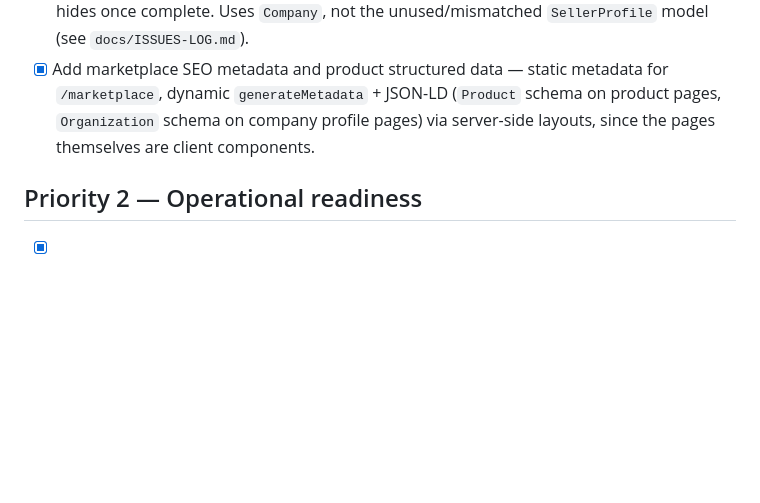
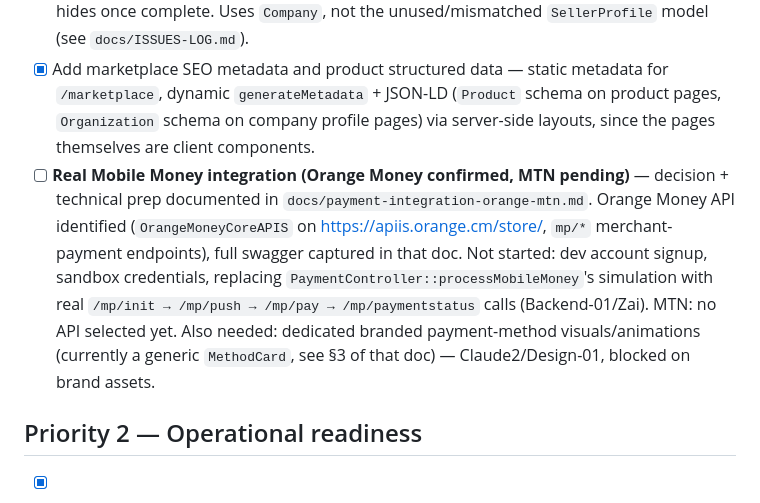
Before and after one commit to BryanSeidy/C-CONNECT, a Markdown page: TASKS.md, the part around the change. Rendered like a GitHub page; blank space fills up the shorter version.

```diff
--- a/TASKS.md
+++ b/TASKS.md
@@ -81,6 +81,7 @@ The delivered logo's icon colors (mint green `#46F78D`, blue `#0298C6`, yellow `
 - [x] Add password recovery and email verification flows — Laravel Password broker + built-in signed-URL verification on the backend, `/forgot-password` + `/reset-password` pages and a dashboard verify-email banner on the frontend. Not runnable end-to-end here (no DB, no mail driver) — validate `Password::reset()` and the signed link against a real environment before demo.
 - [x] Add seller onboarding completion states and verified business trust signals — new `OnboardingChecklist` on the seller dashboard overview (`dashboard/page.tsx`), computed from real `Company` data (profile fields filled, `statutVerification`) + product count, auto-hides once complete. Uses `Company`, not the unused/mismatched `SellerProfile` model (see `docs/ISSUES-LOG.md`).
 - [x] Add marketplace SEO metadata and product structured data — static metadata for `/marketplace`, dynamic `generateMetadata` + JSON-LD (`Product` schema on product pages, `Organization` schema on company profile pages) via server-side layouts, since the pages themselves are client components.
+- [ ] **Real Mobile Money integration (Orange Money confirmed, MTN pending)** — decision + technical prep documented in `docs/payment-integration-orange-mtn.md`. Orange Money API identified (`OrangeMoneyCoreAPIS` on https://apiis.orange.cm/store/, `mp/*` merchant-payment endpoints), full swagger captured in that doc. Not started: dev account signup, sandbox credentials, replacing `PaymentController::processMobileMoney`'s simulation with real `/mp/init → /mp/push → /mp/pay → /mp/paymentstatus` calls (Backend-01/Zai). MTN: no API selected yet. Also needed: dedicated branded payment-method visuals/animations (currently a generic `MethodCard`, see §3 of that doc) — Claude2/Design-01, blocked on brand assets.
 
 ## Priority 2 — Operational readiness
 
```
Also changed, not shown: docs/ISSUES-LOG.md (+12 -0 lines), docs/payment-integration-orange-mtn.md (added, +97 -0 lines).
